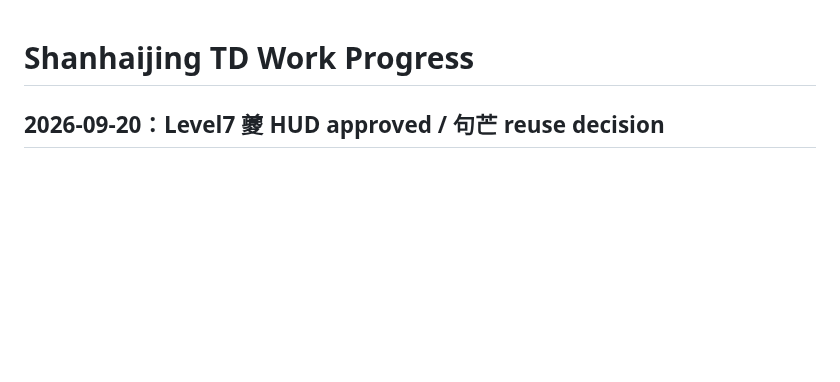
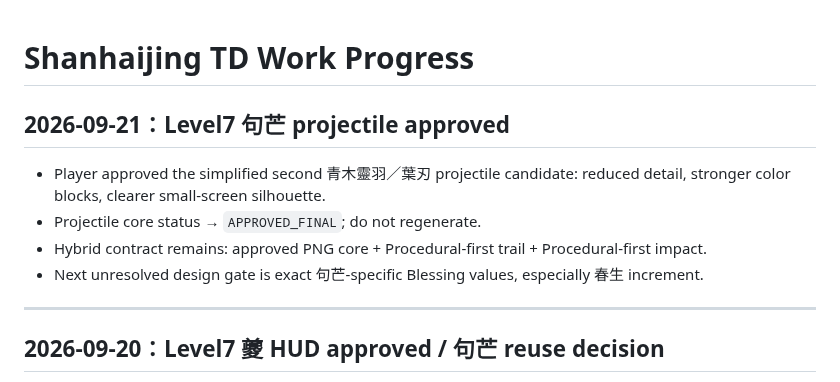
Before and after one commit to Hansen0318/shanhaijing-td, a Markdown page: docs/WORK_PROGRESS.md, the part around the change. Drawn GitHub-style; blank space fills up the shorter version.

Commit message:
docs: approve Jumang projectile and advance Level7 gate

```diff
--- a/docs/WORK_PROGRESS.md
+++ b/docs/WORK_PROGRESS.md
@@ -1,4 +1,13 @@
 # Shanhaijing TD Work Progress
+
+## 2026-09-21：Level7 句芒 projectile approved
+
+- Player approved the simplified second 青木靈羽／葉刃 projectile candidate: reduced detail, stronger color blocks, clearer small-screen silhouette.
+- Projectile core status → `APPROVED_FINAL`; do not regenerate.
+- Hybrid contract remains: approved PNG core + Procedural-first trail + Procedural-first impact.
+- Next unresolved design gate is exact 句芒-specific Blessing values, especially 春生 increment.
+
+---
 
 ## 2026-09-20：Level7 夔 HUD approved / 句芒 reuse decision
 
```
